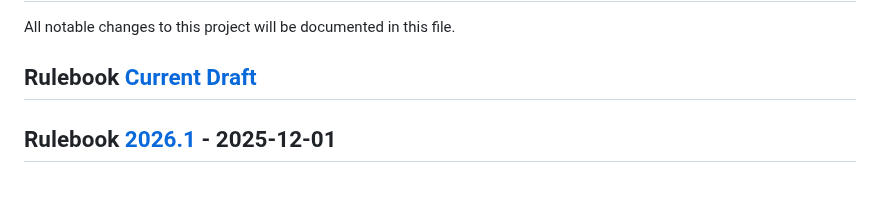
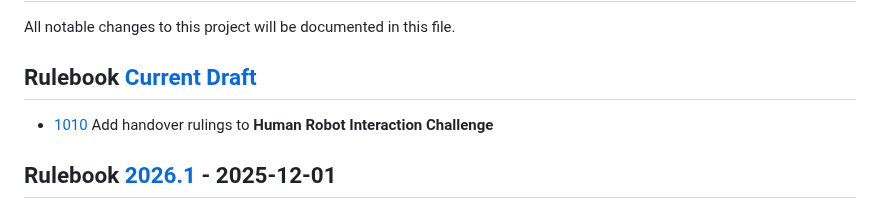
Before and after one commit to RoboCupAtHome/RuleBook, a Markdown page: CHANGELOG.md, the part around the change. Drawn GitHub-style.

Commit message:
changelog

```diff
--- a/CHANGELOG.md
+++ b/CHANGELOG.md
@@ -12,6 +12,8 @@
 All notable changes to this project will be documented in this file.
 
 ## Rulebook [Current Draft]
+
+* [1010](https://github.com/RoboCupAtHome/RuleBook/pull/1010) Add handover rulings to **Human Robot Interaction Challenge**
 
 ## Rulebook [2026.1] - 2025-12-01
 
```
